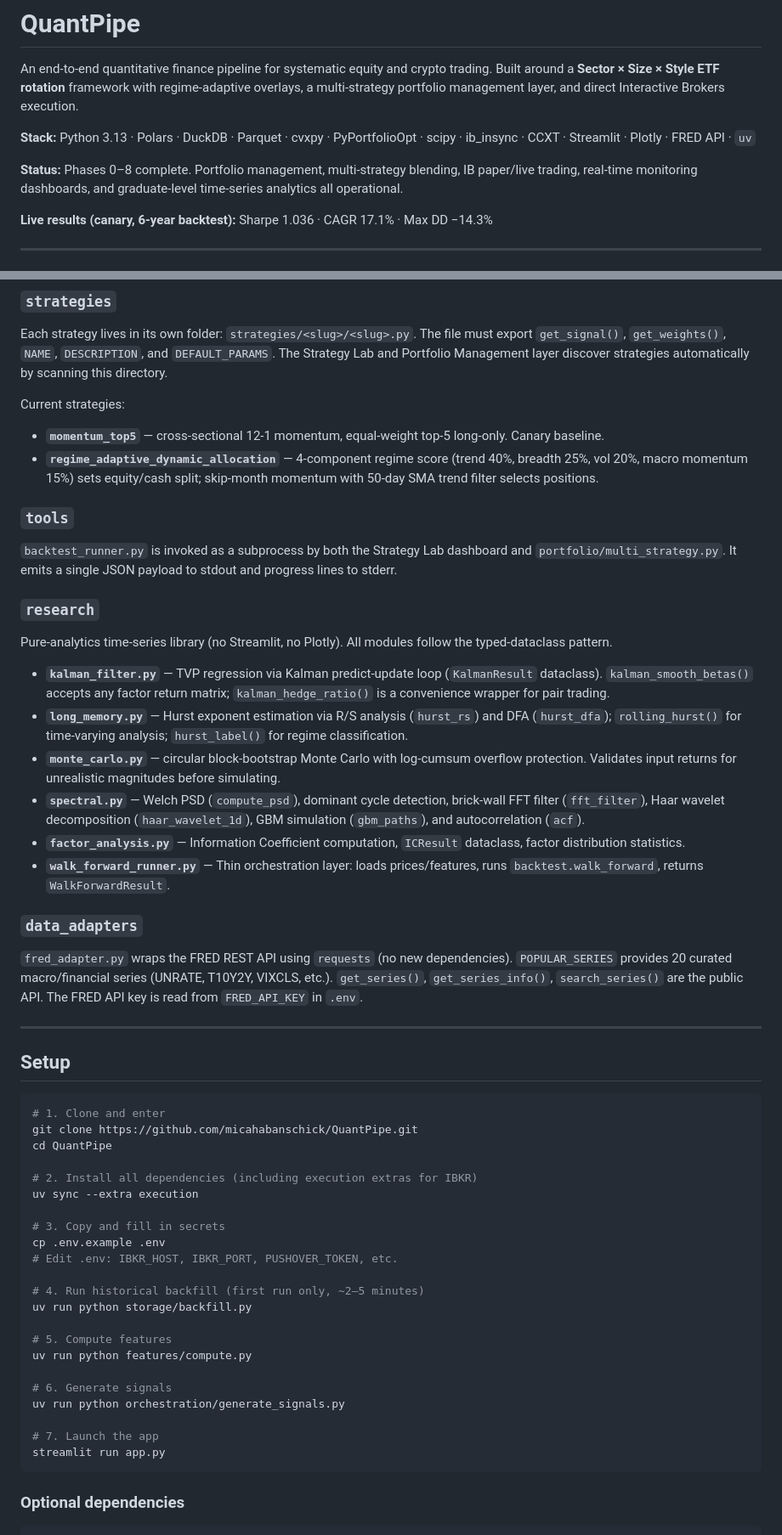
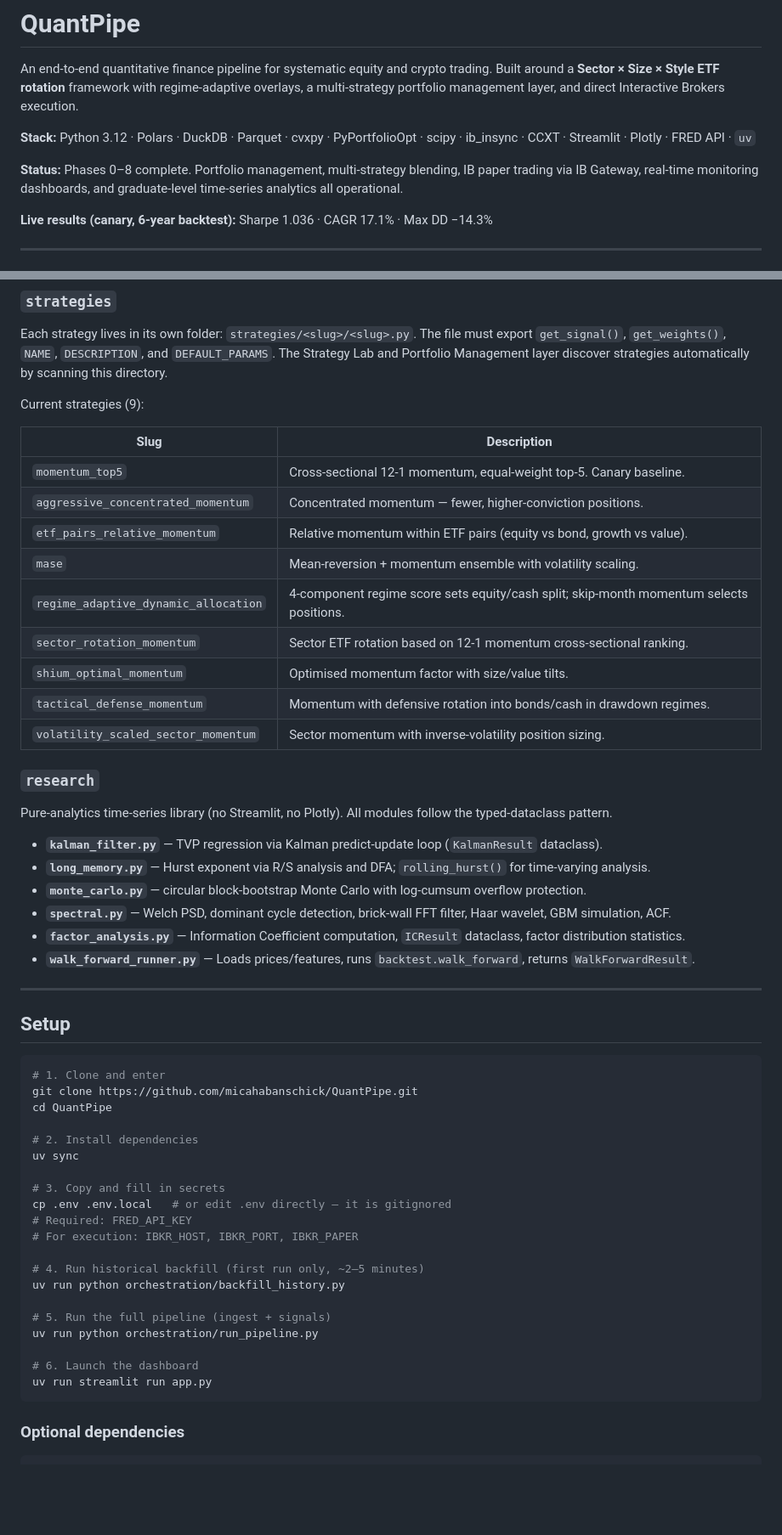
Before and after one commit to micahabanschick/QuantPipe, a Markdown page: README.md, 2 parts joined by grey strips. Shown at 85% size. GitHub-like rendering; blank space fills up the shorter version.

````diff
--- a/README.md
+++ b/README.md
@@ -2,9 +2,9 @@
 
 An end-to-end quantitative finance pipeline for systematic equity and crypto trading. Built around a **Sector × Size × Style ETF rotation** framework with regime-adaptive overlays, a multi-strategy portfolio management layer, and direct Interactive Brokers execution.
 
-**Stack:** Python 3.13 · Polars · DuckDB · Parquet · cvxpy · PyPortfolioOpt · scipy · ib_insync · CCXT · Streamlit · Plotly · FRED API · `uv`
+**Stack:** Python 3.12 · Polars · DuckDB · Parquet · cvxpy · PyPortfolioOpt · scipy · ib_insync · CCXT · Streamlit · Plotly · FRED API · `uv`
 
-**Status:** Phases 0–8 complete. Portfolio management, multi-strategy blending, IB paper/live trading, real-time monitoring dashboards, and graduate-level time-series analytics all operational.
+**Status:** Phases 0–8 complete. Portfolio management, multi-strategy blending, IB paper trading via IB Gateway, real-time monitoring dashboards, and graduate-level time-series analytics all operational.
 
 **Live results (canary, 6-year backtest):** Sharpe 1.036 · CAGR 17.1% · Max DD −14.3%
 
@@ -262,25 +282,29 @@ All dashboards share `_theme.py` for consistent dark styling. The `@st.cache_res
 ### `strategies`
 Each strategy lives in its own folder: `strategies/<slug>/<slug>.py`. The file must export `get_signal()`, `get_weights()`, `NAME`, `DESCRIPTION`, and `DEFAULT_PARAMS`. The Strategy Lab and Portfolio Management layer discover strategies automatically by scanning this directory.
 
-Current strategies:
-- **`momentum_top5`** — cross-sectional 12-1 momentum, equal-weight top-5 long-only. Canary baseline.
-- **`regime_adaptive_dynamic_allocation`** — 4-component regime score (trend 40%, breadth 25%, vol 20%, macro momentum 15%) sets equity/cash split; skip-month momentum with 50-day SMA trend filter selects positions.
+Current strategies (9):
 
-### `tools`
-`backtest_runner.py` is invoked as a subprocess by both the Strategy Lab dashboard and `portfolio/multi_strategy.py`. It emits a single JSON payload to stdout and progress lines to stderr.
+| Slug | Description |
+|---|---|
+| `momentum_top5` | Cross-sectional 12-1 momentum, equal-weight top-5. Canary baseline. |
+| `aggressive_concentrated_momentum` | Concentrated momentum — fewer, higher-conviction positions. |
+| `etf_pairs_relative_momentum` | Relative momentum within ETF pairs (equity vs bond, growth vs value). |
+| `mase` | Mean-reversion + momentum ensemble with volatility scaling. |
+| `regime_adaptive_dynamic_allocation` | 4-component regime score sets equity/cash split; skip-month momentum selects positions. |
+| `sector_rotation_momentum` | Sector ETF rotation based on 12-1 momentum cross-sectional ranking. |
+| `shium_optimal_momentum` | Optimised momentum factor with size/value tilts. |
+| `tactical_defense_momentum` | Momentum with defensive rotation into bonds/cash in drawdown regimes. |
+| `volatility_scaled_sector_momentum` | Sector momentum with inverse-volatility position sizing. |
 
 ### `research`
 Pure-analytics time-series library (no Streamlit, no Plotly). All modules follow the typed-dataclass pattern.
 
-- **`kalman_filter.py`** — TVP regression via Kalman predict-update loop (`KalmanResult` dataclass). `kalman_smooth_betas()` accepts any factor return matrix; `kalman_hedge_ratio()` is a convenience wrapper for pair trading.
-- **`long_memory.py`** — Hurst exponent estimation via R/S analysis (`hurst_rs`) and DFA (`hurst_dfa`); `rolling_hurst()` for time-varying analysis; `hurst_label()` for regime classification.
-- **`monte_carlo.py`** — circular block-bootstrap Monte Carlo with log-cumsum overflow protection. Validates input returns for unrealistic magnitudes before simulating.
-- **`spectral.py`** — Welch PSD (`compute_psd`), dominant cycle detection, brick-wall FFT filter (`fft_filter`), Haar wavelet decomposition (`haar_wavelet_1d`), GBM simulation (`gbm_paths`), and autocorrelation (`acf`).
+- **`kalman_filter.py`** — TVP regression via Kalman predict-update loop (`KalmanResult` dataclass).
+- **`long_memory.py`** — Hurst exponent via R/S analysis and DFA; `rolling_hurst()` for time-varying analysis.
+- **`monte_carlo.py`** — circular block-bootstrap Monte Carlo with log-cumsum overflow protection.
+- **`spectral.py`** — Welch PSD, dominant cycle detection, brick-wall FFT filter, Haar wavelet, GBM simulation, ACF.
 - **`factor_analysis.py`** — Information Coefficient computation, `ICResult` dataclass, factor distribution statistics.
-- **`walk_forward_runner.py`** — Thin orchestration layer: loads prices/features, runs `backtest.walk_forward`, returns `WalkForwardResult`.
-
-### `data_adapters`
-`fred_adapter.py` wraps the FRED REST API using `requests` (no new dependencies). `POPULAR_SERIES` provides 20 curated macro/financial series (UNRATE, T10Y2Y, VIXCLS, etc.). `get_series()`, `get_series_info()`, `search_series()` are the public API. The FRED API key is read from `FRED_API_KEY` in `.env`.
+- **`walk_forward_runner.py`** — Loads prices/features, runs `backtest.walk_forward`, returns `WalkForwardResult`.
 
 ---
 
@@ -291,24 +315,22 @@ Pure-analytics time-series library (no Streamlit, no Plotly). All modules follow
 git clone https://github.com/micahabanschick/QuantPipe.git
 cd QuantPipe
 
-# 2. Install all dependencies (including execution extras for IBKR)
-uv sync --extra execution
+# 2. Install dependencies
+uv sync
 
 # 3. Copy and fill in secrets
-cp .env.example .env
-# Edit .env: IBKR_HOST, IBKR_PORT, PUSHOVER_TOKEN, etc.
+cp .env .env.local   # or edit .env directly — it is gitignored
+# Required: FRED_API_KEY
+# For execution: IBKR_HOST, IBKR_PORT, IBKR_PAPER
 
 # 4. Run historical backfill (first run only, ~2–5 minutes)
-uv run python storage/backfill.py
+uv run python orchestration/backfill_history.py
 
-# 5. Compute features
-uv run python features/compute.py
+# 5. Run the full pipeline (ingest + signals)
+uv run python orchestration/run_pipeline.py
 
-# 6. Generate signals
-uv run python orchestration/generate_signals.py
-
-# 7. Launch the app
-streamlit run app.py
+# 6. Launch the dashboard
+uv run streamlit run app.py
 ```
 
 ### Optional dependencies
````
Also changed, not shown: other parts of README.md (+88 -61 lines), CLAUDE.md (+199 -46 lines).
